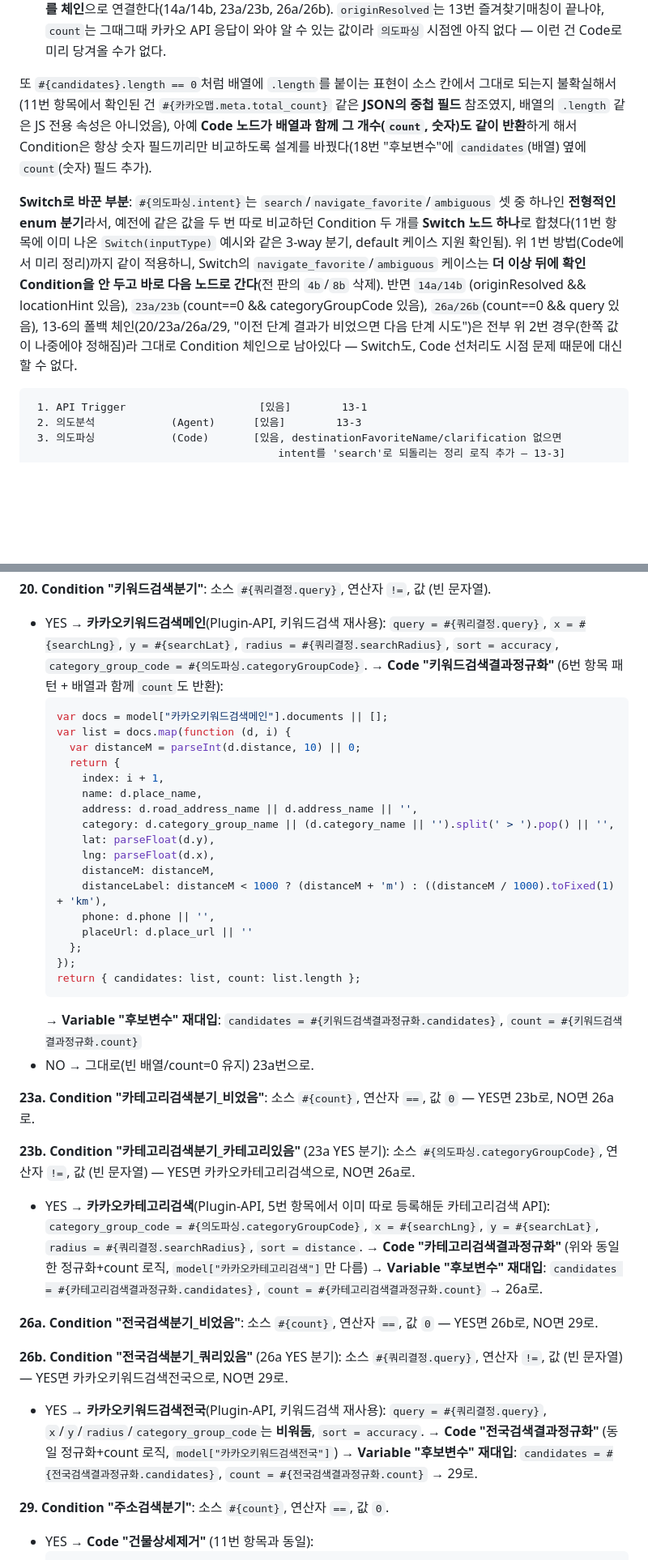
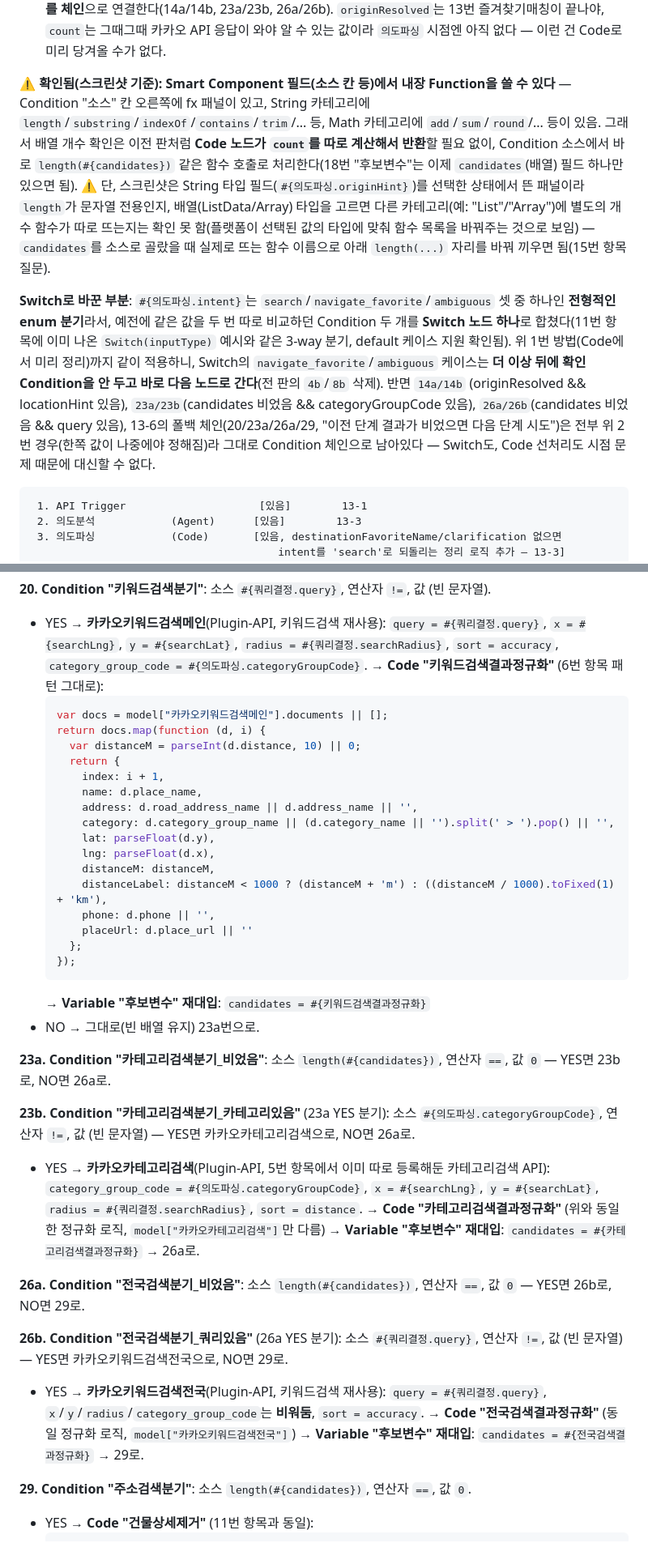
Before and after one commit to JasonPark5/egeneSalesNavigator, a Markdown page: docs/actionflow-notes.md, 2 parts joined by grey strips. Shown at 81% size. GitHub-like rendering; blank space fills up the shorter version.

````diff
--- a/docs/actionflow-notes.md
+++ b/docs/actionflow-notes.md
@@ -352,11 +353,17 @@ location) 해석 + 카카오 폴백 체인 + `curateResults()` 전체를 ActionF
    13번 즐겨찾기매칭이 끝나야, `count`는 그때그때 카카오 API 응답이 와야 알 수 있는
    값이라 `의도파싱` 시점엔 아직 없다 — 이런 건 Code로 미리 당겨올 수가 없다.
 
-또 `#{candidates}.length == 0`처럼 배열에 `.length`를 붙이는 표현이 소스 칸에서 그대로
-되는지 불확실해서(11번 항목에서 확인된 건 `#{카카오맵.meta.total_count}` 같은 **JSON의
-중첩 필드** 참조였지, 배열의 `.length` 같은 JS 전용 속성은 아니었음), 아예 **Code 노드가
-배열과 함께 그 개수(`count`, 숫자)도 같이 반환**하게 해서 Condition은 항상 숫자 필드끼리만
-비교하도록 설계를 바꿨다(18번 "후보변수"에 `candidates`(배열) 옆에 `count`(숫자) 필드 추가).
+⚠️ **확인됨(스크린샷 기준): Smart Component 필드(소스 칸 등)에서 내장 Function을 쓸 수
+있다** — Condition "소스" 칸 오른쪽에 fx 패널이 있고, String 카테고리에
+`length`/`substring`/`indexOf`/`contains`/`trim`/... 등, Math 카테고리에
+`add`/`sum`/`round`/... 등이 있음. 그래서 배열 개수 확인은 이전 판처럼 **Code 노드가
+`count`를 따로 계산해서 반환**할 필요 없이, Condition 소스에서 바로 `length(#{candidates})`
+같은 함수 호출로 처리한다(18번 "후보변수"는 이제 `candidates`(배열) 필드 하나만 있으면 됨).
+⚠️ 단, 스크린샷은 String 타입 필드(`#{의도파싱.originHint}`)를 선택한 상태에서 뜬 패널이라
+`length`가 문자열 전용인지, 배열(ListData/Array) 타입을 고르면 다른 카테고리(예:
+"List"/"Array")에 별도의 개수 함수가 따로 뜨는지는 확인 못 함(플랫폼이 선택된 값의
+타입에 맞춰 함수 목록을 바꿔주는 것으로 보임) — `candidates`를 소스로 골랐을 때 실제로
+뜨는 함수 이름으로 아래 `length(...)` 자리를 바꿔 끼우면 됨(15번 항목 질문).
 
 **Switch로 바꾼 부분**: `#{의도파싱.intent}`는 `search`/`navigate_favorite`/`ambiguous` 셋
 중 하나인 **전형적인 enum 분기**라서, 예전에 같은 값을 두 번 따로 비교하던 Condition
@@ -364,10 +371,11 @@ location) 해석 + 카카오 폴백 체인 + `curateResults()` 전체를 ActionF
 같은 3-way 분기, default 케이스 지원 확인됨). 위 1번 방법(Code에서 미리 정리)까지
 같이 적용하니, Switch의 `navigate_favorite`/`ambiguous` 케이스는 **더 이상 뒤에 확인
 Condition을 안 두고 바로 다음 노드로 간다**(전 판의 `4b`/`8b` 삭제). 반면 `14a/14b`
-(originResolved && locationHint 있음), `23a/23b`(count==0 && categoryGroupCode 있음),
-`26a/26b`(count==0 && query 있음), 13-6의 폴백 체인(20/23a/26a/29, "이전 단계 결과가
-비었으면 다음 단계 시도")은 전부 위 2번 경우(한쪽 값이 나중에야 정해짐)라 그대로 Condition
-체인으로 남아있다 — Switch도, Code 선처리도 시점 문제 때문에 대신할 수 없다.
+(originResolved && locationHint 있음), `23a/23b`(candidates 비었음 && categoryGroupCode
+있음), `26a/26b`(candidates 비었음 && query 있음), 13-6의 폴백 체인(20/23a/26a/29, "이전
+단계 결과가 비었으면 다음 단계 시도")은 전부 위 2번 경우(한쪽 값이 나중에야 정해짐)라
+그대로 Condition 체인으로 남아있다 — Switch도, Code 선처리도 시점 문제 때문에 대신할 수
+없다.
 
 ```
  1. API Trigger                     [있음]        13-1
@@ -817,10 +823,10 @@ return { query: query, searchRadius: searchRadius };
   #{쿼리결정.query}`, `x = #{searchLng}`, `y = #{searchLat}`, `radius =
   #{쿼리결정.searchRadius}`, `sort = accuracy`, `category_group_code =
   #{의도파싱.categoryGroupCode}`.
-  → **Code "키워드검색결과정규화"** (6번 항목 패턴 + 배열과 함께 `count`도 반환):
+  → **Code "키워드검색결과정규화"** (6번 항목 패턴 그대로):
   ```javascript
   var docs = model["카카오키워드검색메인"].documents || [];
-  var list = docs.map(function (d, i) {
+  return docs.map(function (d, i) {
     var distanceM = parseInt(d.distance, 10) || 0;
     return {
       index: i + 1,
@@ -835,14 +841,12 @@ return { query: query, searchRadius: searchRadius };
       placeUrl: d.place_url || ''
     };
   });
-  return { candidates: list, count: list.length };
   ```
-  → **Variable "후보변수" 재대입**: `candidates = #{키워드검색결과정규화.candidates}`,
-  `count = #{키워드검색결과정규화.count}`
-- NO → 그대로(빈 배열/count=0 유지) 23a번으로.
+  → **Variable "후보변수" 재대입**: `candidates = #{키워드검색결과정규화}`
+- NO → 그대로(빈 배열 유지) 23a번으로.
 
-**23a. Condition "카테고리검색분기_비었음"**: 소스 `#{count}`, 연산자 `==`, 값 `0` — YES면
-23b로, NO면 26a로.
+**23a. Condition "카테고리검색분기_비었음"**: 소스 `length(#{candidates})`, 연산자 `==`, 값
+`0` — YES면 23b로, NO면 26a로.
 
 **23b. Condition "카테고리검색분기_카테고리있음"** (23a YES 분기): 소스
 `#{의도파싱.categoryGroupCode}`, 연산자 `!=`, 값 (빈 문자열) — YES면 카카오카테고리검색으로,
@@ -850,24 +854,22 @@ NO면 26a로.
 - YES → **카카오카테고리검색**(Plugin-API, 5번 항목에서 이미 따로 등록해둔 카테고리검색
   API): `category_group_code = #{의도파싱.categoryGroupCode}`, `x = #{searchLng}`, `y =
   #{searchLat}`, `radius = #{쿼리결정.searchRadius}`, `sort = distance`.
-  → **Code "카테고리검색결과정규화"** (위와 동일한 정규화+count 로직, `model["카카오카테고리검색"]`만 다름)
-  → **Variable "후보변수" 재대입**: `candidates = #{카테고리검색결과정규화.candidates}`,
-  `count = #{카테고리검색결과정규화.count}`
+  → **Code "카테고리검색결과정규화"** (위와 동일한 정규화 로직, `model["카카오카테고리검색"]`만 다름)
+  → **Variable "후보변수" 재대입**: `candidates = #{카테고리검색결과정규화}`
   → 26a로.
 
-**26a. Condition "전국검색분기_비었음"**: 소스 `#{count}`, 연산자 `==`, 값 `0` — YES면 26b로,
-NO면 29로.
+**26a. Condition "전국검색분기_비었음"**: 소스 `length(#{candidates})`, 연산자 `==`, 값 `0`
+— YES면 26b로, NO면 29로.
 
 **26b. Condition "전국검색분기_쿼리있음"** (26a YES 분기): 소스 `#{쿼리결정.query}`, 연산자
 `!=`, 값 (빈 문자열) — YES면 카카오키워드검색전국으로, NO면 29로.
 - YES → **카카오키워드검색전국**(Plugin-API, 키워드검색 재사용): `query =
   #{쿼리결정.query}`, `x`/`y`/`radius`/`category_group_code`는 **비워둠**, `sort = accuracy`.
-  → **Code "전국검색결과정규화"** (동일 정규화+count 로직, `model["카카오키워드검색전국"]`)
-  → **Variable "후보변수" 재대입**: `candidates = #{전국검색결과정규화.candidates}`,
-  `count = #{전국검색결과정규화.count}`
+  → **Code "전국검색결과정규화"** (동일 정규화 로직, `model["카카오키워드검색전국"]`)
+  → **Variable "후보변수" 재대입**: `candidates = #{전국검색결과정규화}`
   → 29로.
 
-**29. Condition "주소검색분기"**: 소스 `#{count}`, 연산자 `==`, 값 `0`.
+**29. Condition "주소검색분기"**: 소스 `length(#{candidates})`, 연산자 `==`, 값 `0`.
 - YES → **Code "건물상세제거"** (11번 항목과 동일):
   ```javascript
   var s = (model.parameter.body.text || '').trim();
````
Also changed, not shown: other parts of docs/actionflow-notes.md (+37 -29 lines).
